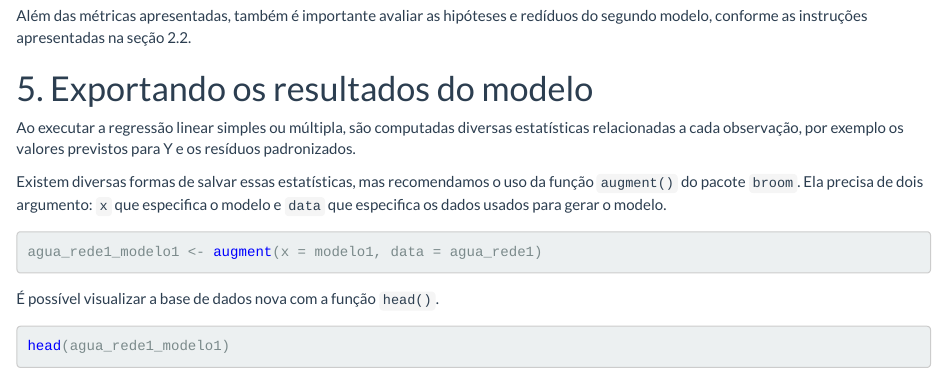
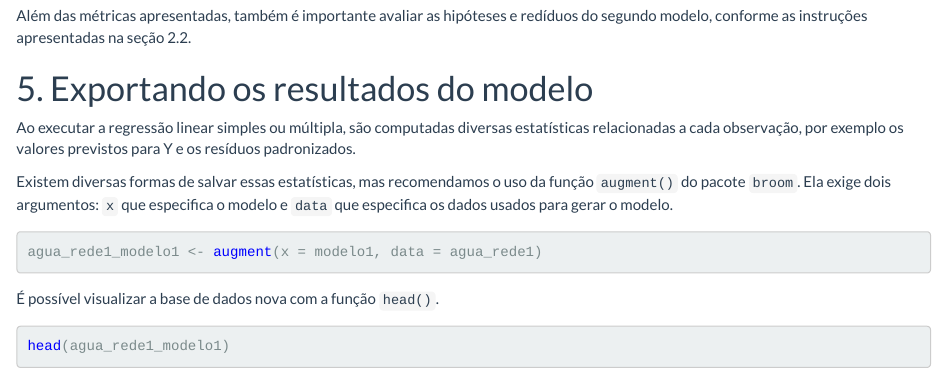
Before and after one commit to luisfelipebr/mti2020, an R Markdown document (roteiros/roteiro5.Rmd): the page in a window 1100 px wide, from 10220 px down. The pictures show the output file roteiros/roteiro5.html that the author committed with the source, opened offline; long lines of code are wrapped.

Commit message:
atualiza roteiros

````diff
--- a/roteiros/roteiro5.Rmd
+++ b/roteiros/roteiro5.Rmd
@@ -238,7 +238,7 @@ Além das métricas apresentadas, também é importante avaliar as hipóteses e
 
 Ao executar a regressão linear simples ou múltipla, são computadas diversas estatísticas relacionadas a cada observação, por exemplo os valores previstos para Y e os resíduos padronizados.
 
-Existem diversas formas de salvar essas estatísticas, mas recomendamos o uso da função `augment()` do pacote `broom`. Ela precisa de dois argumento: `x` que especifica o modelo e `data` que especifica os dados usados para gerar o modelo.
+Existem diversas formas de salvar essas estatísticas, mas recomendamos o uso da função `augment()` do pacote `broom`. Ela exige dois argumentos: `x` que especifica o modelo e `data` que especifica os dados usados para gerar o modelo.
 
 ```{r}
 agua_rede1_modelo1 <- augment(x = modelo1, data = agua_rede1)
````
Also changed, not shown: roteiros/roteiro5.html.
